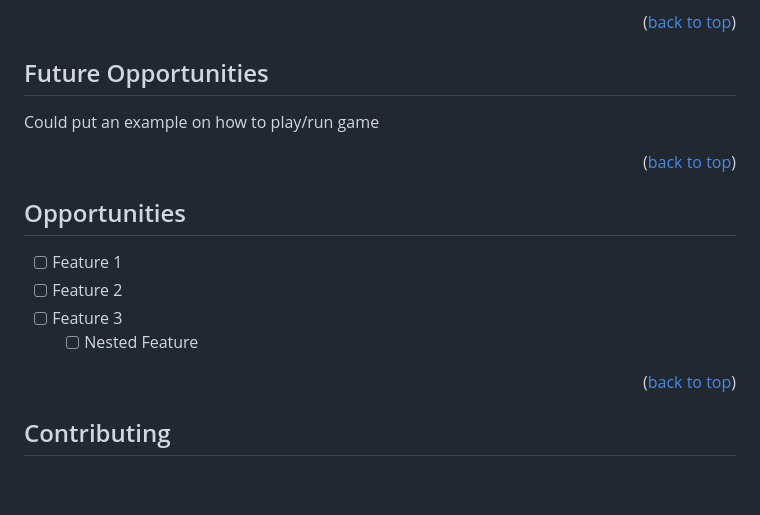
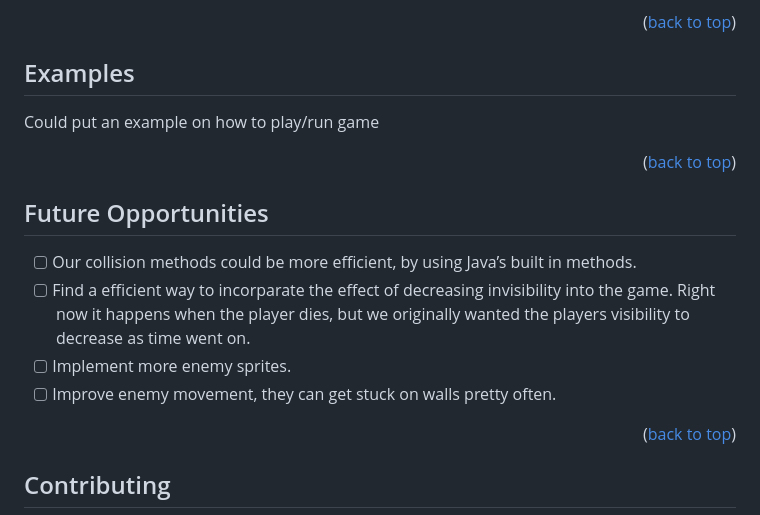
Before and after one commit to CanFam23/MazeRunner, a Markdown page: README.md, the part around the change. Drawn GitHub-style; blank space fills up the shorter version.

```diff
--- a/README.md
+++ b/README.md
@@ -73,7 +73,7 @@ The following folders are needed to run the game:
 <p align="right">(<a href="#readme-top">back to top</a>)</p>
 
 <!-- Opportunities -->
-## Future Opportunities
+## Examples
 
 Could put an example on how to play/run game
 
@@ -82,12 +82,12 @@ Could put an example on how to play/run game
 
 
 <!-- ROADMAP -->
-## Opportunities
+## Future Opportunities
 
-- [ ] Feature 1
-- [ ] Feature 2
-- [ ] Feature 3
-    - [ ] Nested Feature
+- [ ] Our collision methods could be more efficient, by using Java’s built in methods.
+- [ ] Find a efficient way to incorparate the effect of decreasing invisibility into the game. Right now it happens when the player dies, but we originally wanted the players visibility to decrease as time went on.
+- [ ] Implement more enemy sprites.
+- [ ] Improve enemy movement, they can get stuck on walls pretty often.
 
 <p align="right">(<a href="#readme-top">back to top</a>)</p>
 
```
